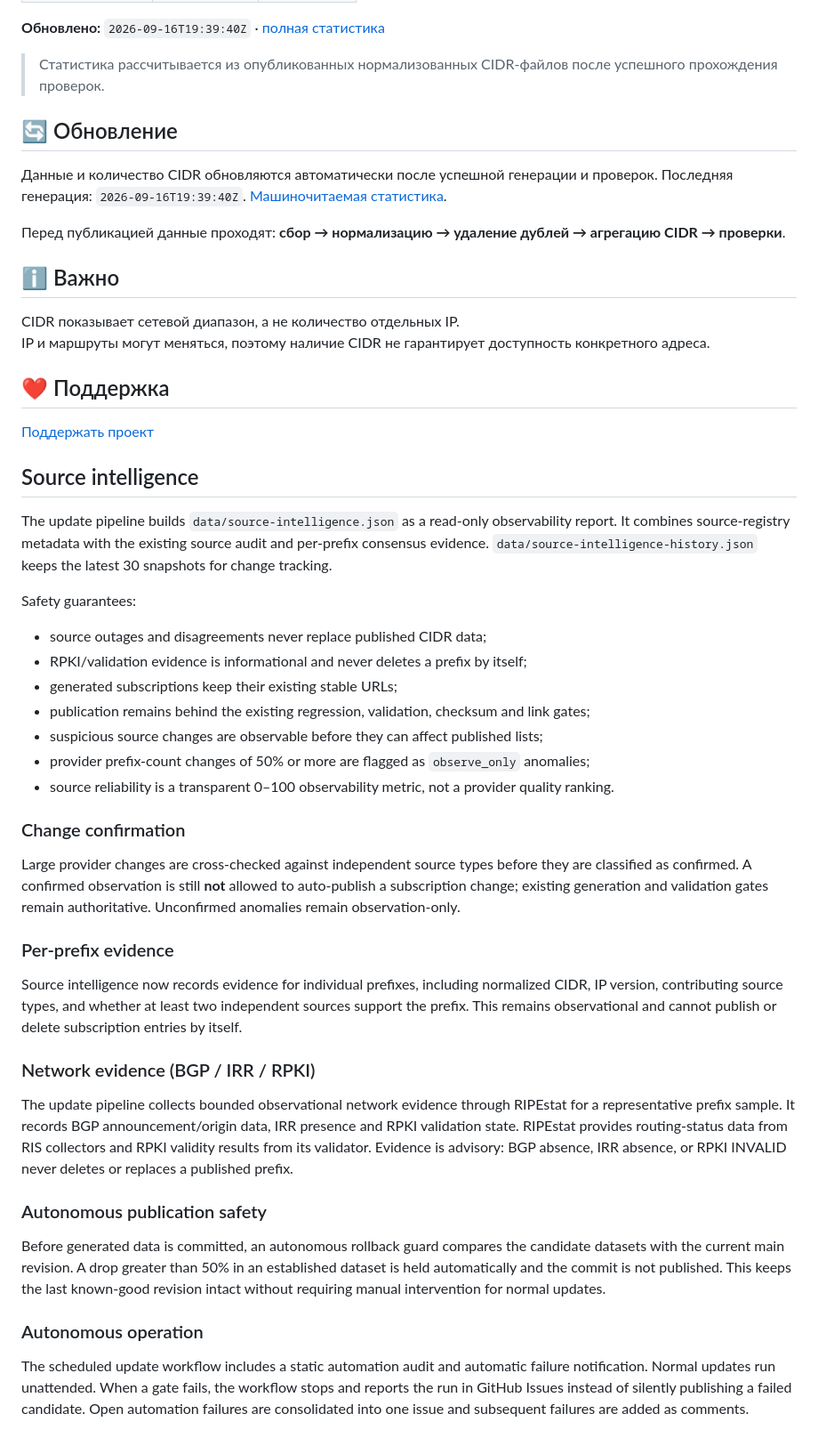
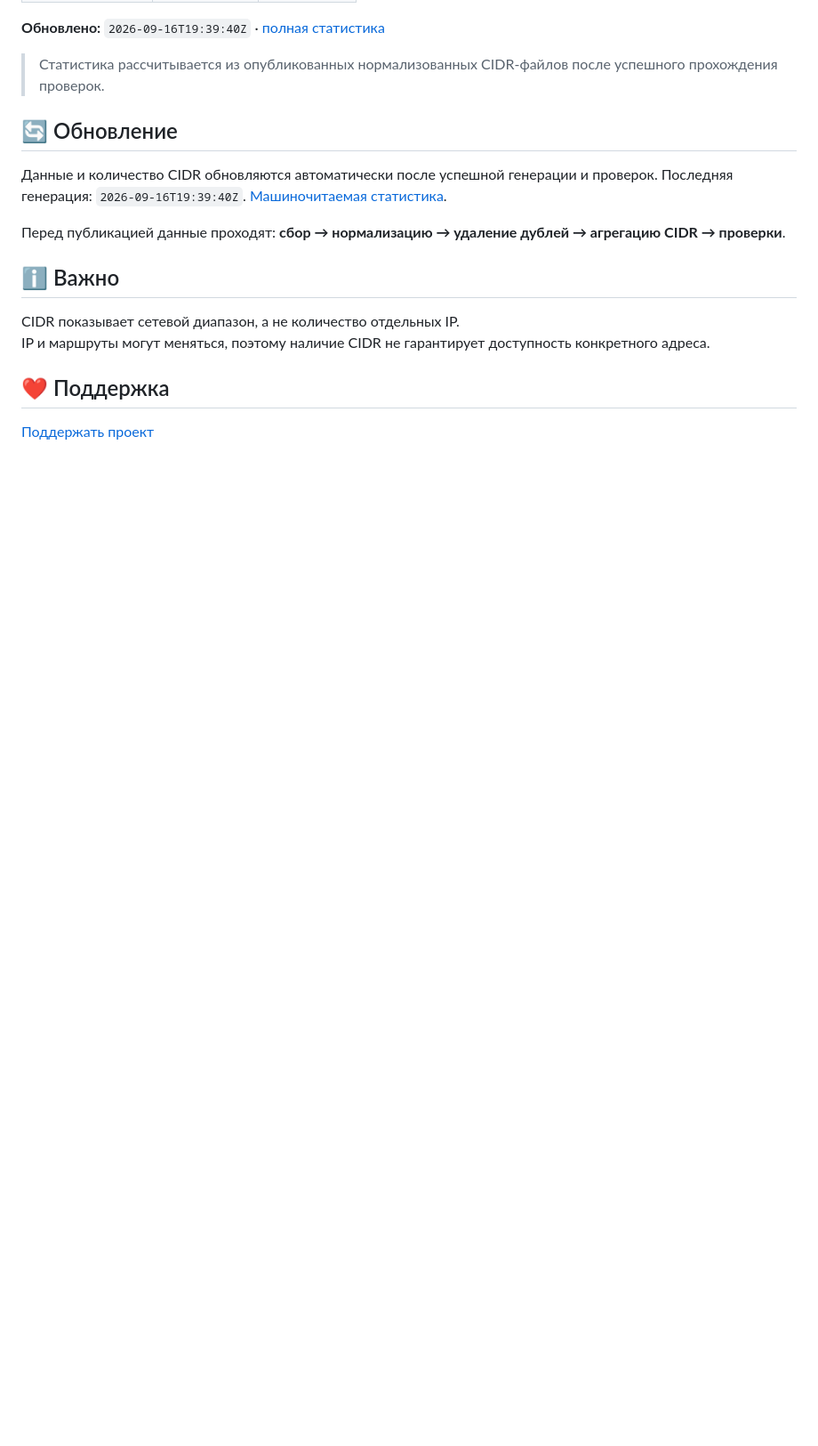
Before and after one commit to avgustvishne/CDN-Cloud-MagiTrickle, a Markdown page: README.md, the part around one of its changes. Shown at 89% size. Drawn GitHub-style; blank space fills up the shorter version.

Commit message:
docs: remove source intelligence from README

```diff
--- a/README.md
+++ b/README.md
@@ -121,37 +121,3 @@ IP и маршруты могут меняться, поэтому наличи
 ## ❤️ Поддержка
 
 [Поддержать проект](https://tips.tips/000484125)
-
-## Source intelligence
-
-The update pipeline builds `data/source-intelligence.json` as a read-only observability report. It combines source-registry metadata with the existing source audit and per-prefix consensus evidence. `data/source-intelligence-history.json` keeps the latest 30 snapshots for change tracking.
-
-Safety guarantees:
-
-- source outages and disagreements never replace published CIDR data;
-- RPKI/validation evidence is informational and never deletes a prefix by itself;
-- generated subscriptions keep their existing stable URLs;
-- publication remains behind the existing regression, validation, checksum and link gates;
-- suspicious source changes are observable before they can affect published lists;
-- provider prefix-count changes of 50% or more are flagged as `observe_only` anomalies;
-- source reliability is a transparent 0–100 observability metric, not a provider quality ranking.
-
-### Change confirmation
-
-Large provider changes are cross-checked against independent source types before they are classified as confirmed. A confirmed observation is still **not** allowed to auto-publish a subscription change; existing generation and validation gates remain authoritative. Unconfirmed anomalies remain observation-only.
-
-### Per-prefix evidence
-
-Source intelligence now records evidence for individual prefixes, including normalized CIDR, IP version, contributing source types, and whether at least two independent sources support the prefix. This remains observational and cannot publish or delete subscription entries by itself.
-
-### Network evidence (BGP / IRR / RPKI)
-
-The update pipeline collects bounded observational network evidence through RIPEstat for a representative prefix sample. It records BGP announcement/origin data, IRR presence and RPKI validation state. RIPEstat provides routing-status data from RIS collectors and RPKI validity results from its validator. Evidence is advisory: BGP absence, IRR absence, or RPKI INVALID never deletes or replaces a published prefix.
-
-### Autonomous publication safety
-
-Before generated data is committed, an autonomous rollback guard compares the candidate datasets with the current main revision. A drop greater than 50% in an established dataset is held automatically and the commit is not published. This keeps the last known-good revision intact without requiring manual intervention for normal updates.
-
-### Autonomous operation
-
-The scheduled update workflow includes a static automation audit and automatic failure notification. Normal updates run unattended. When a gate fails, the workflow stops and reports the run in GitHub Issues instead of silently publishing a failed candidate. Open automation failures are consolidated into one issue and subsequent failures are added as comments.
```
Also changed, not shown: other parts of README.md (+1 -1 lines).
